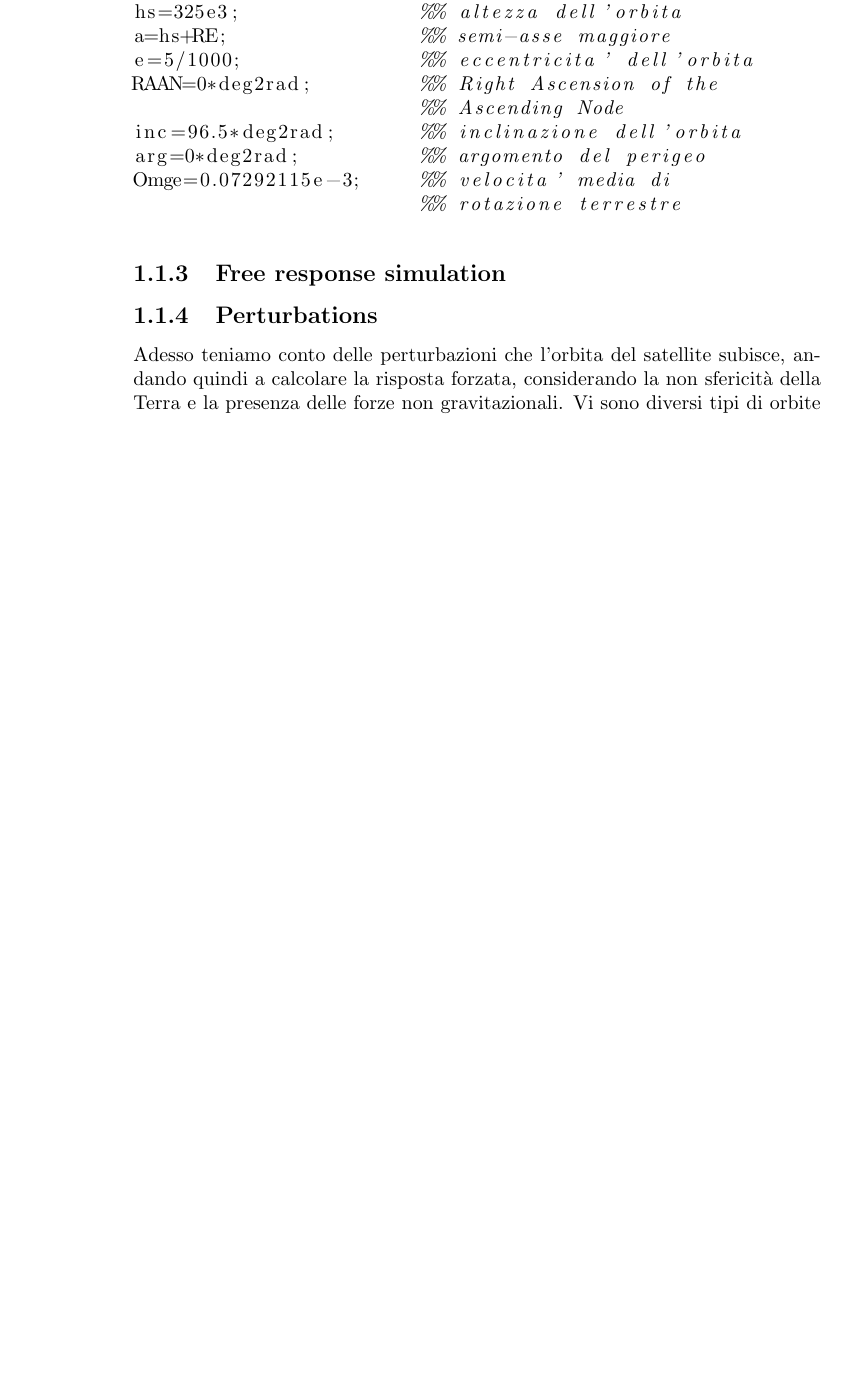
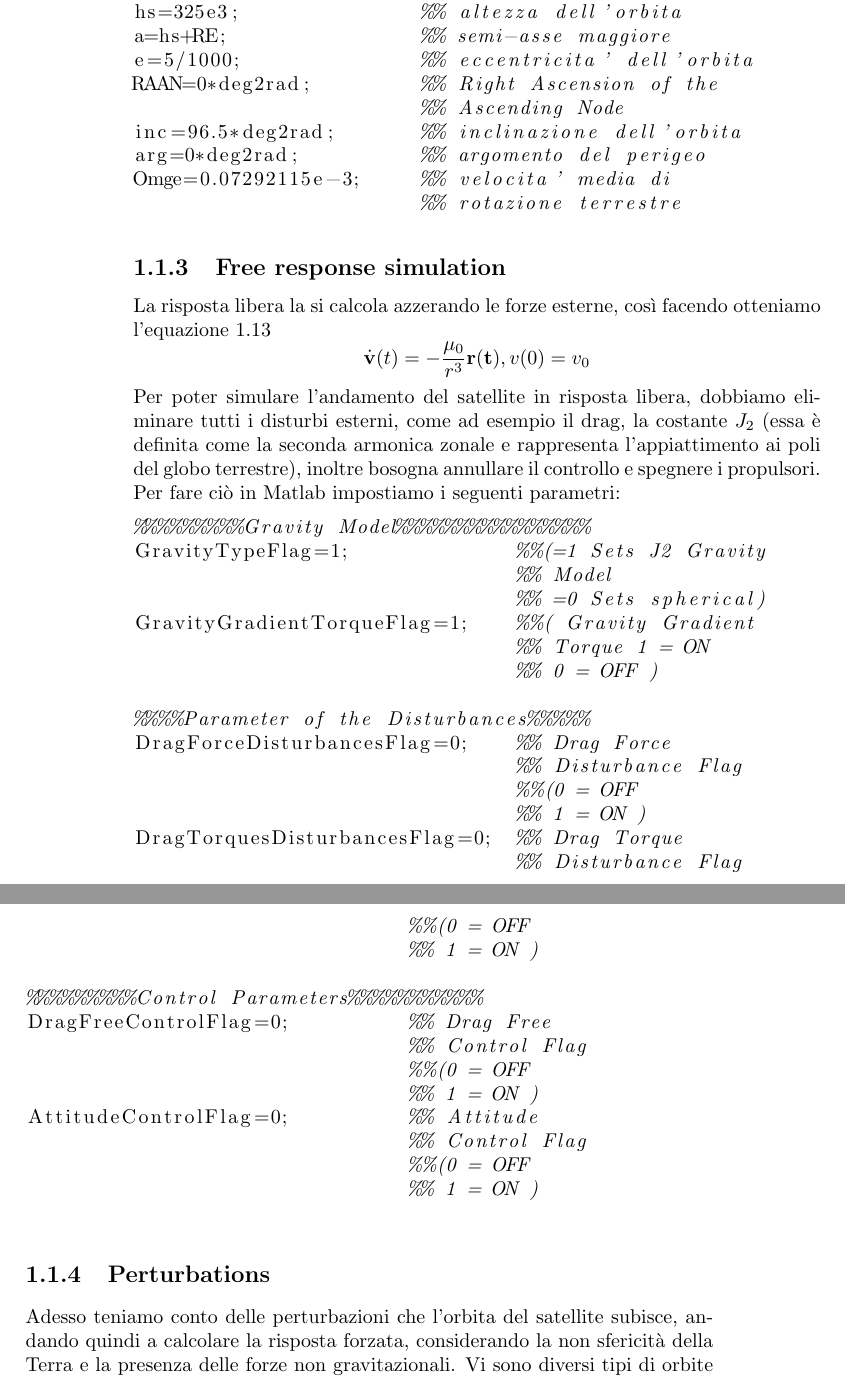
Before and after one commit to andrea-rockt/relazione-mcsa, a LaTeX book (src/main.tex, which reads src/modelling/orbit_dynamics/free_response_simulation.tex): part of page 6 of 9 before the commit and two parts of pages 6 and 7 of 11 after it, the two joined at a grey line, cut so that both start at the same text, the shorter picture padded with empty space. Compiled offline with pdfLaTeX.

Commit message:
began free_response simulation. switching to windows to start simulation

```diff
--- a/src/modelling/orbit_dynamics/free_response_simulation.tex
+++ b/src/modelling/orbit_dynamics/free_response_simulation.tex
@@ -0,0 +1,11 @@
+La risposta libera la si calcola azzerando le forze esterne, così facendo
+otteniamo l'equazione \ref{eq:free_response}
+\begin{equation}
+\dot{\bf v}(t)=-\frac{\mu_0}{r^3}{\bf r(t)}, v(0)=v_0 \nonumber
+\end{equation}
+Per poter simulare l'andamento del satellite in risposta libera, dobbiamo
+eliminare tutti i disturbi esterni, come ad esempio il drag, la costante $J_2$ (essa è definita come
+la seconda armonica zonale e rappresenta l'appiattimento ai poli del globo
+terrestre), inoltre bosogna annullare il controllo e spegnere i propulsori. Per
+fare ciò in Matlab impostiamo i seguenti parametri:
+\lstinputlisting[language=Matlab]{modelling/orbit_dynamics/code/free_response.m}
```
Also changed, not shown: src/modelling/orbit_dynamics/orbit_parameters.tex (+7 -8 lines).
